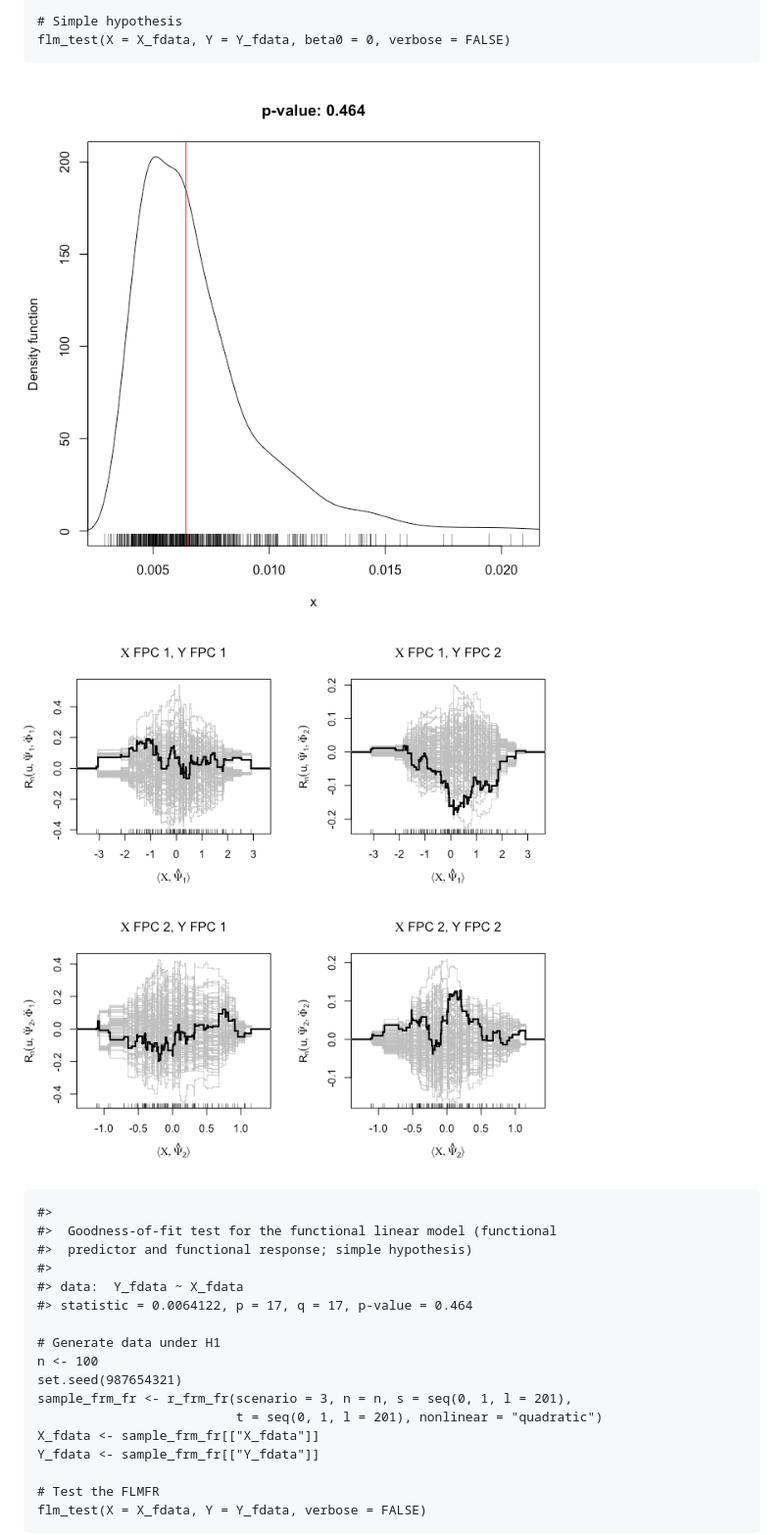
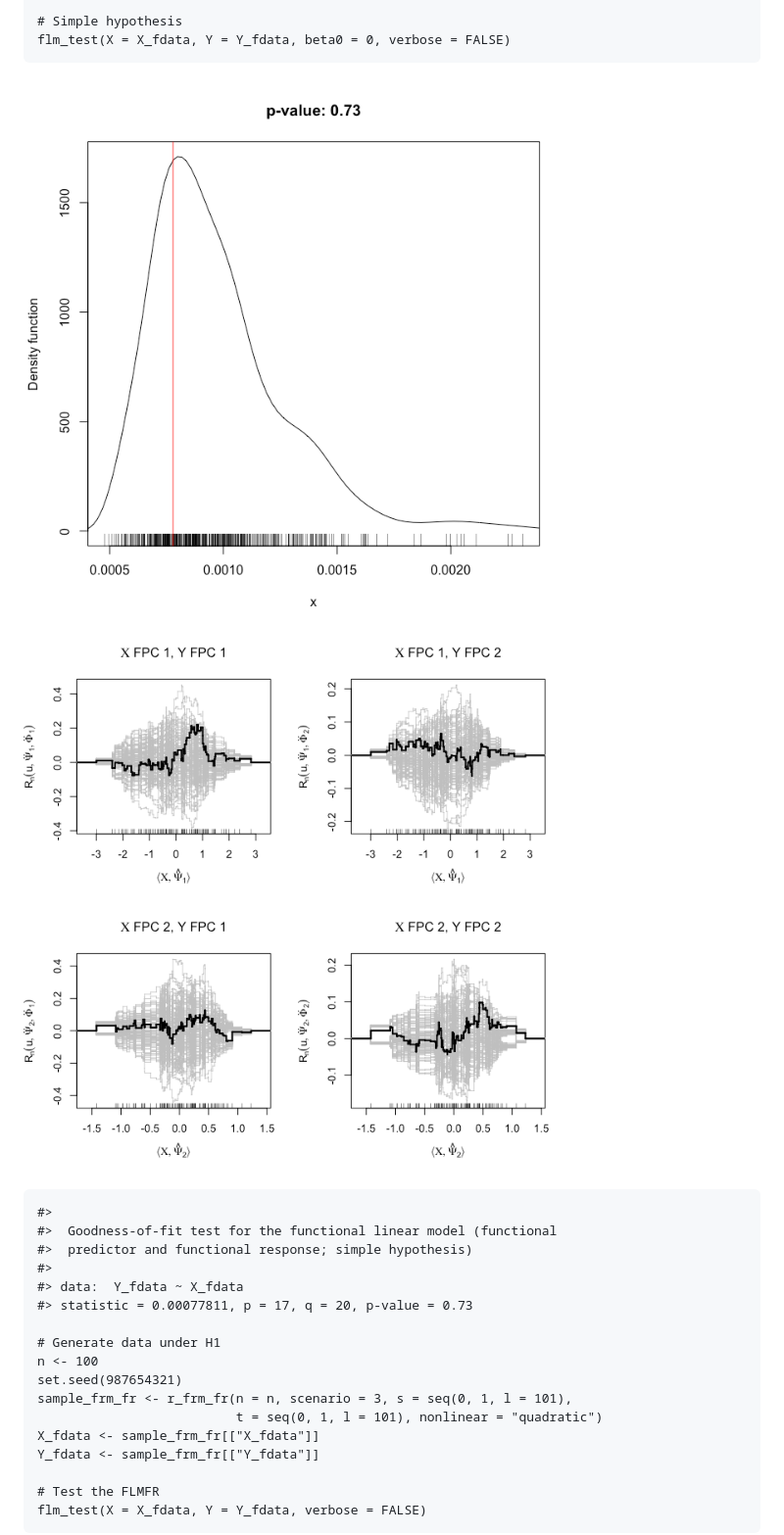
Before and after one commit to egarpor/goffda, a Markdown page: README.md, the part around the change printed below. Shown: that part at 98% size. GitHub-like rendering; pictures changed too: README/README-test-3.png, README/README-test-4.png.

```diff
--- a/README.md
+++ b/README.md
@@ -65,13 +65,13 @@ flm_test(X = X_fdata, Y = Y_fdata, verbose = FALSE)
     #>  predictor and functional response; simple hypothesis)
     #>
     #> data:  Y_fdata ~ X_fdata
-    #> statistic = 0.0064122, p = 17, q = 17, p-value = 0.464
+    #> statistic = 0.00077811, p = 17, q = 20, p-value = 0.73
 
     # Generate data under H1
     n <- 100
     set.seed(987654321)
-    sample_frm_fr <- r_frm_fr(scenario = 3, n = n, s = seq(0, 1, l = 201),
-                              t = seq(0, 1, l = 201), nonlinear = "quadratic")
+    sample_frm_fr <- r_frm_fr(n = n, scenario = 3, s = seq(0, 1, l = 101),
+                              t = seq(0, 1, l = 101), nonlinear = "quadratic")
     X_fdata <- sample_frm_fr[["X_fdata"]]
     Y_fdata <- sample_frm_fr[["Y_fdata"]]
 
```
Also changed, not shown: other parts of README.md (+4 -4 lines), README/README-test-1.png, README/README-test-2.png, README/README-test-5.png, README/README-test-6.png, 5 other files.
